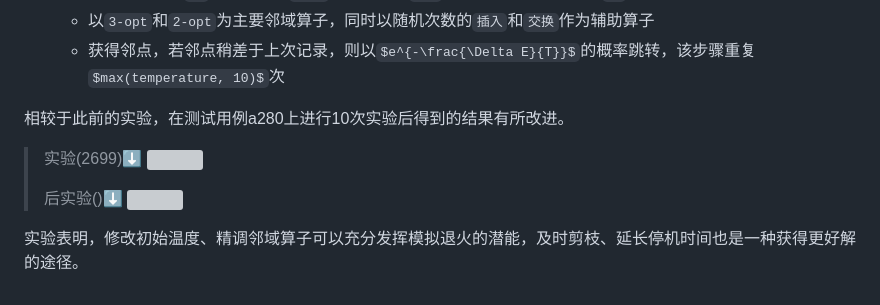
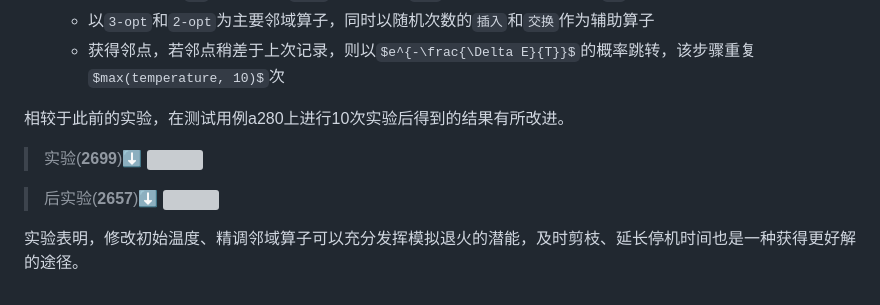
Before and after one commit to DURUII/Homework-Algorithm-TSPLIB95, a Markdown page: README.md, the part around the change. Rendered like a GitHub page; grey boxes are pictures that could not be loaded.

```diff
--- a/README.md
+++ b/README.md
@@ -245,10 +245,11 @@ gzip -d *.gz
 
 相较于此前的实验，在测试用例a280上进行10次实验后得到的结果有所改进。
 
-> 实验(2699)⬇️
+> 实验(**2699**)⬇️
 > ![](assets/experiment/a280's%20experimental%20result(2699).png)
->
-> 后实验()⬇️
+
+
+> 后实验(**2657**)⬇️
 > ![](assets/experiment/a280's%20experimental%20result(2657).png)
 
 实验表明，修改初始温度、精调邻域算子可以充分发挥模拟退火的潜能，及时剪枝、延长停机时间也是一种获得更好解的途径。
```
